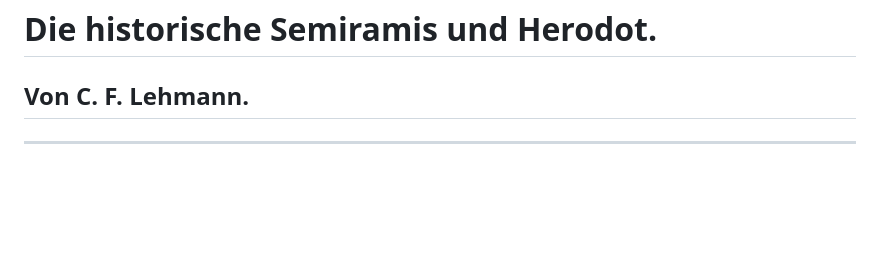
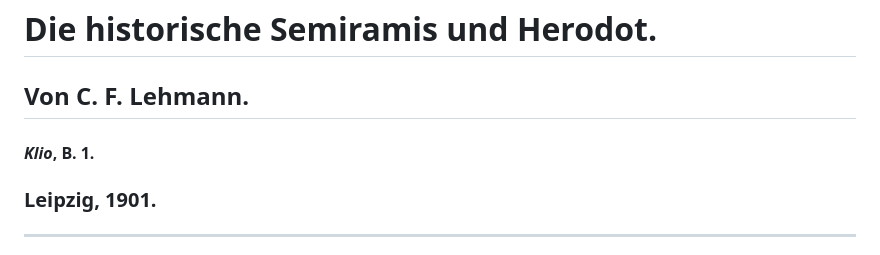
Before and after one commit to solaranamnesis/carl-ferdinand-friedrich-lehmann-haupt, a Markdown page: die-historische-semiramis-und-herodot/full-text-german.md, the part around the change. Drawn GitHub-style; blank space fills up the shorter version.

```diff
--- a/die-historische-semiramis-und-herodot/full-text-german.md
+++ b/die-historische-semiramis-und-herodot/full-text-german.md
@@ -1,6 +1,10 @@
 # Die historische Semiramis und Herodot.
 
 ## Von C. F. Lehmann.
+
+#### _Klio_, B. 1.
+
+### Leipzig, 1901.
 
 ---
 
```
